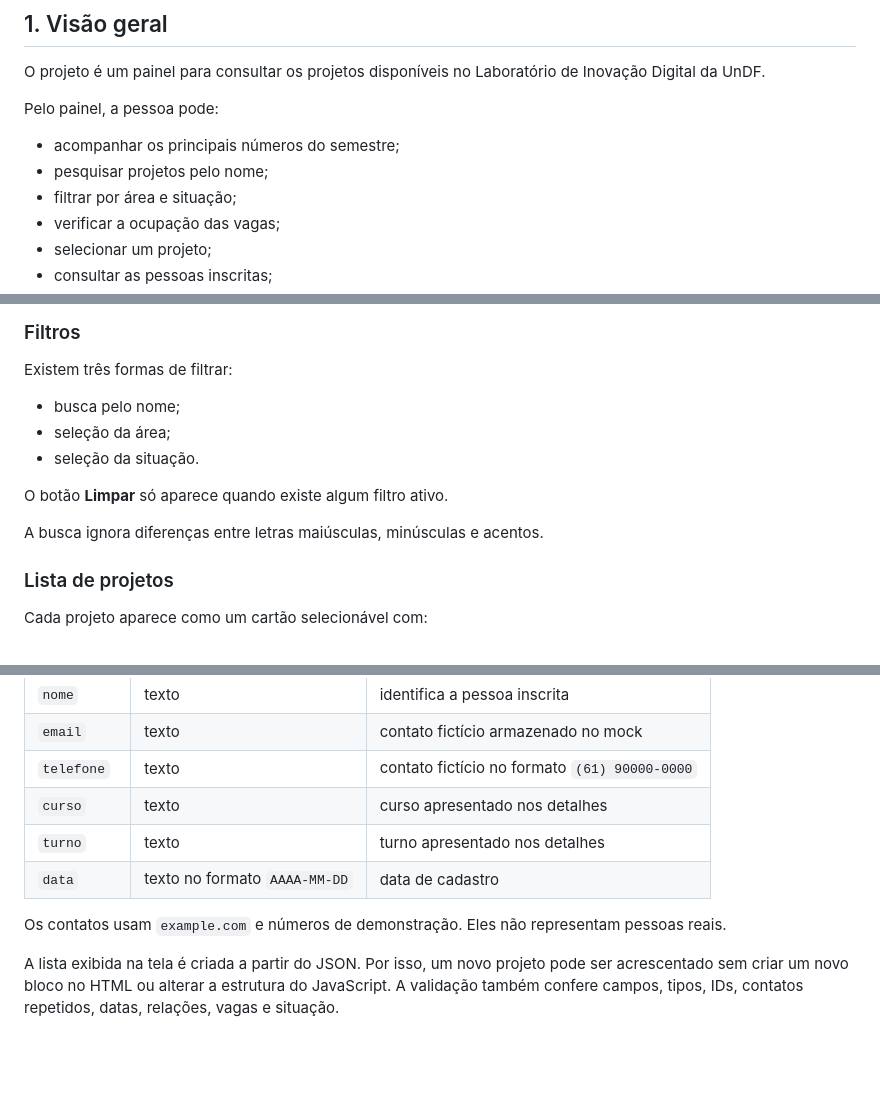
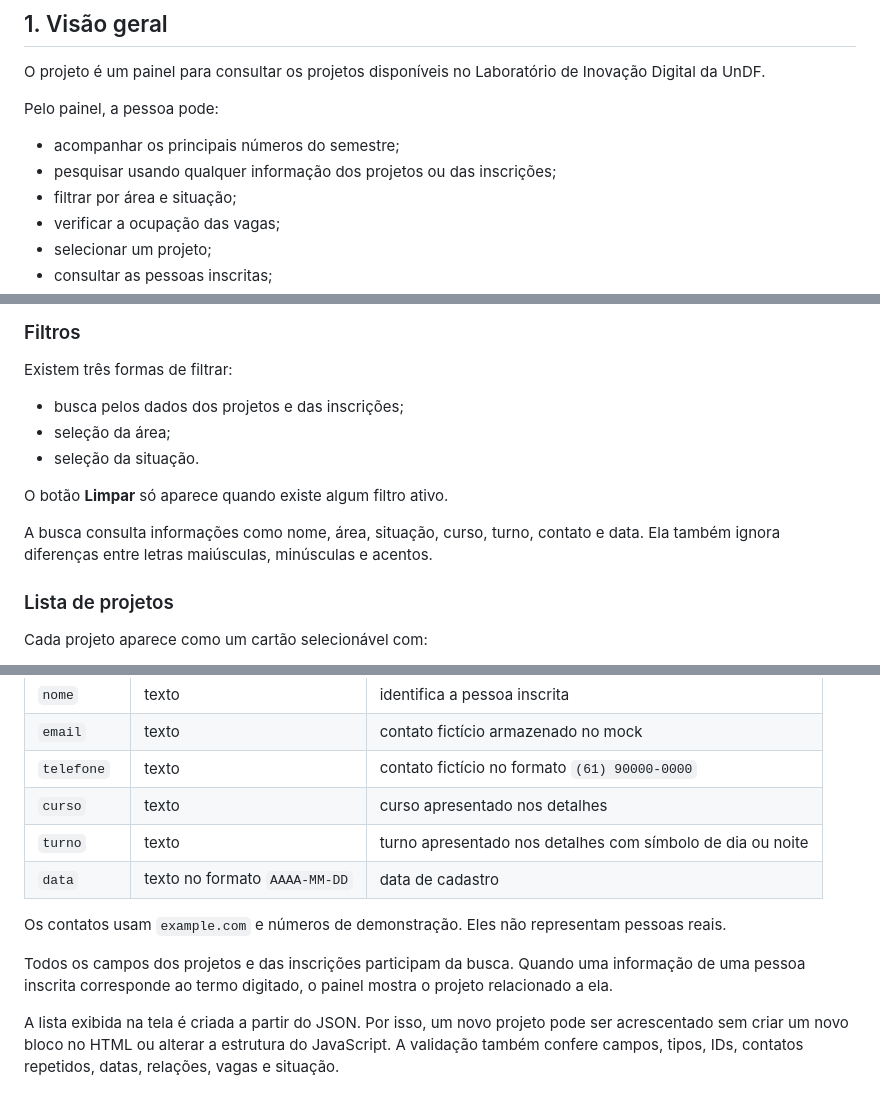
Before and after one commit to igormrqs/painel-projetos-undf-v2, a Markdown page: DOCUMENTACAO_DO_PROJETO.md, 3 parts joined by grey strips. Rendered like a GitHub page; blank space fills up the shorter version.

Commit message:
atualiza as orientações do projeto

```diff
--- a/DOCUMENTACAO_DO_PROJETO.md
+++ b/DOCUMENTACAO_DO_PROJETO.md
@@ -9,7 +9,7 @@ O projeto é um painel para consultar os projetos disponíveis no Laboratório d
 Pelo painel, a pessoa pode:
 
 - acompanhar os principais números do semestre;
-- pesquisar projetos pelo nome;
+- pesquisar usando qualquer informação dos projetos ou das inscrições;
 - filtrar por área e situação;
 - verificar a ocupação das vagas;
 - selecionar um projeto;
@@ -161,13 +161,13 @@ No computador, os quatro indicadores aparecem lado a lado. No tablet, aparecem e
 
 Existem três formas de filtrar:
 
-- busca pelo nome;
+- busca pelos dados dos projetos e das inscrições;
 - seleção da área;
 - seleção da situação.
 
 O botão **Limpar** só aparece quando existe algum filtro ativo.
 
-A busca ignora diferenças entre letras maiúsculas, minúsculas e acentos.
+A busca consulta informações como nome, área, situação, curso, turno, contato e data. Ela também ignora diferenças entre letras maiúsculas, minúsculas e acentos.
 
 ### Lista de projetos
 
@@ -611,10 +612,12 @@ O arquivo `dados/projetos.json` possui dois conjuntos: `projetos` e `inscricoes`
 | `email` | texto | contato fictício armazenado no mock |
 | `telefone` | texto | contato fictício no formato `(61) 90000-0000` |
 | `curso` | texto | curso apresentado nos detalhes |
-| `turno` | texto | turno apresentado nos detalhes |
+| `turno` | texto | turno apresentado nos detalhes com símbolo de dia ou noite |
 | `data` | texto no formato `AAAA-MM-DD` | data de cadastro |
 
 Os contatos usam `example.com` e números de demonstração. Eles não representam pessoas reais.
+
+Todos os campos dos projetos e das inscrições participam da busca. Quando uma informação de uma pessoa inscrita corresponde ao termo digitado, o painel mostra o projeto relacionado a ela.
 
 A lista exibida na tela é criada a partir do JSON. Por isso, um novo projeto pode ser acrescentado sem criar um novo bloco no HTML ou alterar a estrutura do JavaScript. A validação também confere campos, tipos, IDs, contatos repetidos, datas, relações, vagas e situação.
 
```
Also changed, not shown: other parts of DOCUMENTACAO_DO_PROJETO.md (+4 -3 lines).
